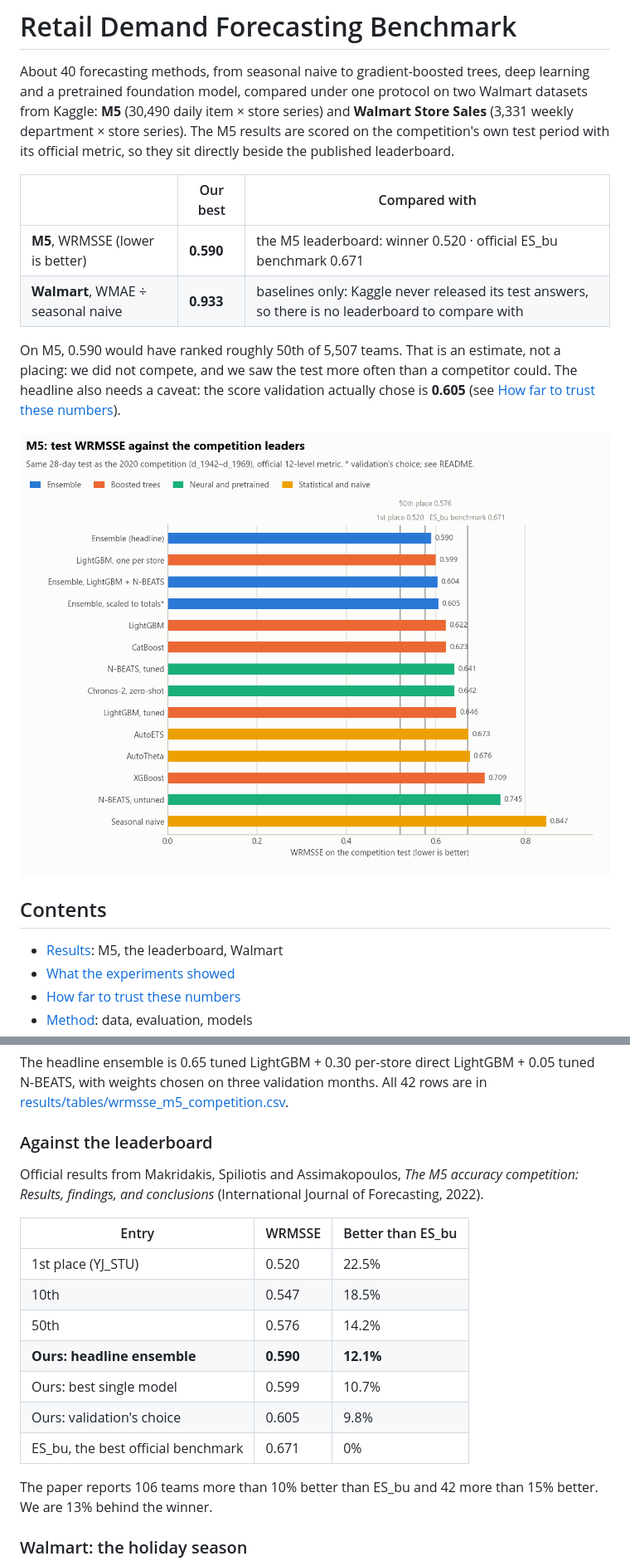
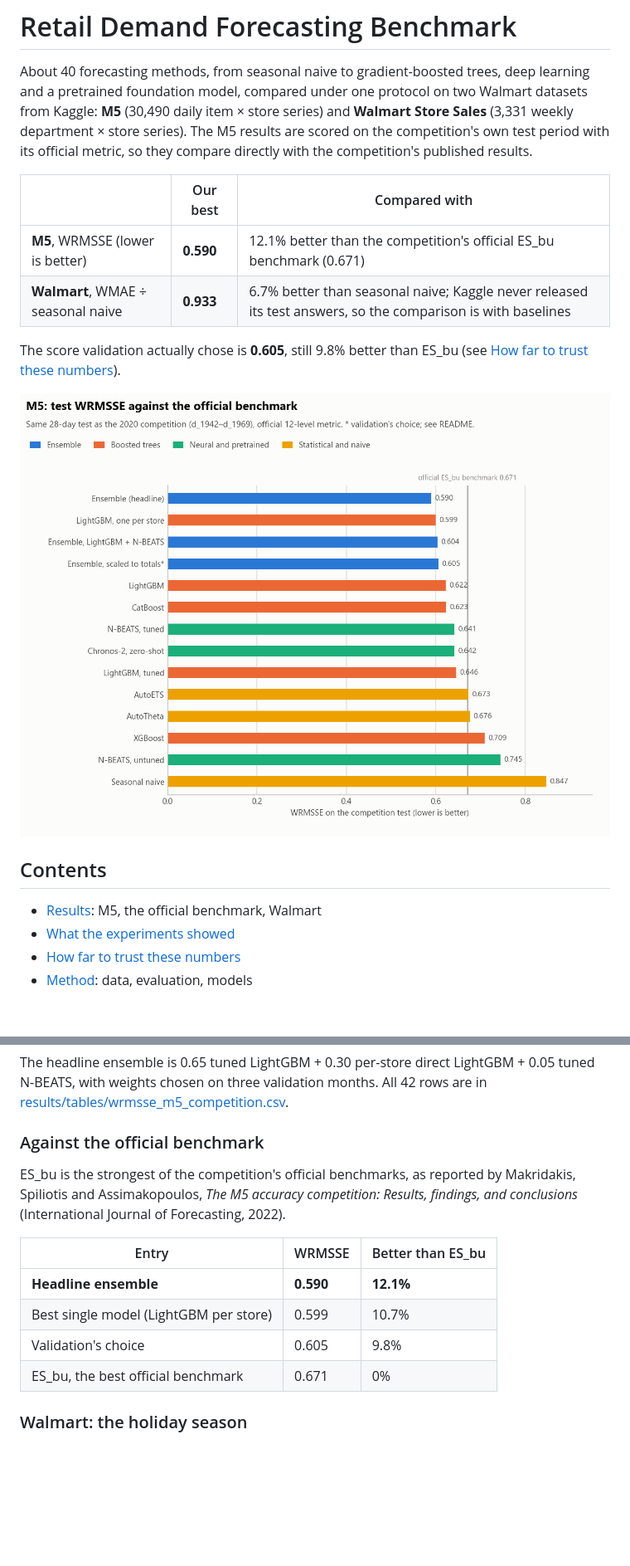
Before and after one commit to Ananth170404/retail-demand-forecasting-benchmark, a Markdown page: README.md, 2 parts joined by grey strips. Shown at 83% size. Drawn GitHub-style; pictures changed too: results/figures/m5_leaderboard.png; blank space fills up the shorter version.

Commit message:
Compare M5 with the official ES_bu benchmark instead of leaderboard places
Co-Authored-By: Claude Opus 5.5 <noreply@anthropic.com>

```diff
--- a/README.md
+++ b/README.md
@@ -4,16 +4,14 @@ About 40 forecasting methods, from seasonal naive to gradient-boosted trees, dee
 learning and a pretrained foundation model, compared under one protocol on two Walmart
 datasets from Kaggle: **M5** (30,490 daily item × store series) and **Walmart Store
 Sales** (3,331 weekly department × store series). The M5 results are scored on the
-competition's own test period with its official metric, so they sit directly beside the
-published leaderboard.
+competition's own test period with its official metric, so they compare directly with
+the competition's published results.
 
 | | Our best | Compared with |
 |---|---|---|
-| **M5**, WRMSSE (lower is better) | **0.590** | the M5 leaderboard: winner 0.520 · official ES_bu benchmark 0.671 |
-| **Walmart**, WMAE ÷ seasonal naive | **0.933** | baselines only: Kaggle never released its test answers, so there is no leaderboard to compare with |
+| **M5**, WRMSSE (lower is better) | **0.590** | 12.1% better than the competition's official ES_bu benchmark (0.671) |
+| **Walmart**, WMAE ÷ seasonal naive | **0.933** | 6.7% better than seasonal naive; Kaggle never released its test answers, so the comparison is with baselines |
 
-On M5, 0.590 would have ranked roughly 50th of 5,507 teams. That is an estimate,
-not a placing: we did not compete, and we saw the test more often than a competitor
-could. The headline also needs a caveat: the score validation actually chose is
-**0.605** (see [How far to trust these numbers](#how-far-to-trust-these-numbers)).
+The score validation actually chose is **0.605**, still 9.8% better than ES_bu (see
+[How far to trust these numbers](#how-far-to-trust-these-numbers)).
 
@@ -21,7 +19,7 @@ could. The headline also needs a caveat: the score validation actually chose is
 
 ## Contents
 
-- [Results](#results): M5, the leaderboard, Walmart
+- [Results](#results): M5, the official benchmark, Walmart
 - [What the experiments showed](#what-the-experiments-showed)
 - [How far to trust these numbers](#how-far-to-trust-these-numbers)
 - [Method](#method): data, evaluation, models
@@ -61,24 +59,18 @@ The headline ensemble is 0.65 tuned LightGBM + 0.30 per-store direct LightGBM +
 tuned N-BEATS, with weights chosen on three validation months. All 42 rows are in
 [results/tables/wrmsse_m5_competition.csv](results/tables/wrmsse_m5_competition.csv).
 
-### Against the leaderboard
+### Against the official benchmark
 
-Official results from Makridakis, Spiliotis and Assimakopoulos, *The M5 accuracy
-competition: Results, findings, and conclusions* (International Journal of Forecasting,
-2022).
+ES_bu is the strongest of the competition's official benchmarks, as reported by Makridakis,
+Spiliotis and Assimakopoulos, *The M5 accuracy competition: Results, findings, and
+conclusions* (International Journal of Forecasting, 2022).
 
 | Entry | WRMSSE | Better than ES_bu |
 |---|---|---|
-| 1st place (YJ_STU) | 0.520 | 22.5% |
-| 10th | 0.547 | 18.5% |
-| 50th | 0.576 | 14.2% |
-| **Ours: headline ensemble** | **0.590** | **12.1%** |
-| Ours: best single model | 0.599 | 10.7% |
-| Ours: validation's choice | 0.605 | 9.8% |
+| **Headline ensemble** | **0.590** | **12.1%** |
+| Best single model (LightGBM per store) | 0.599 | 10.7% |
+| Validation's choice | 0.605 | 9.8% |
 | ES_bu, the best official benchmark | 0.671 | 0% |
-
-The paper reports 106 teams more than 10% better than ES_bu and 42 more than 15% better.
-We are 13% behind the winner.
 
 ### Walmart: the holiday season
 
```
Also changed, not shown: other parts of README.md (+4 -6 lines), 1 other file.
